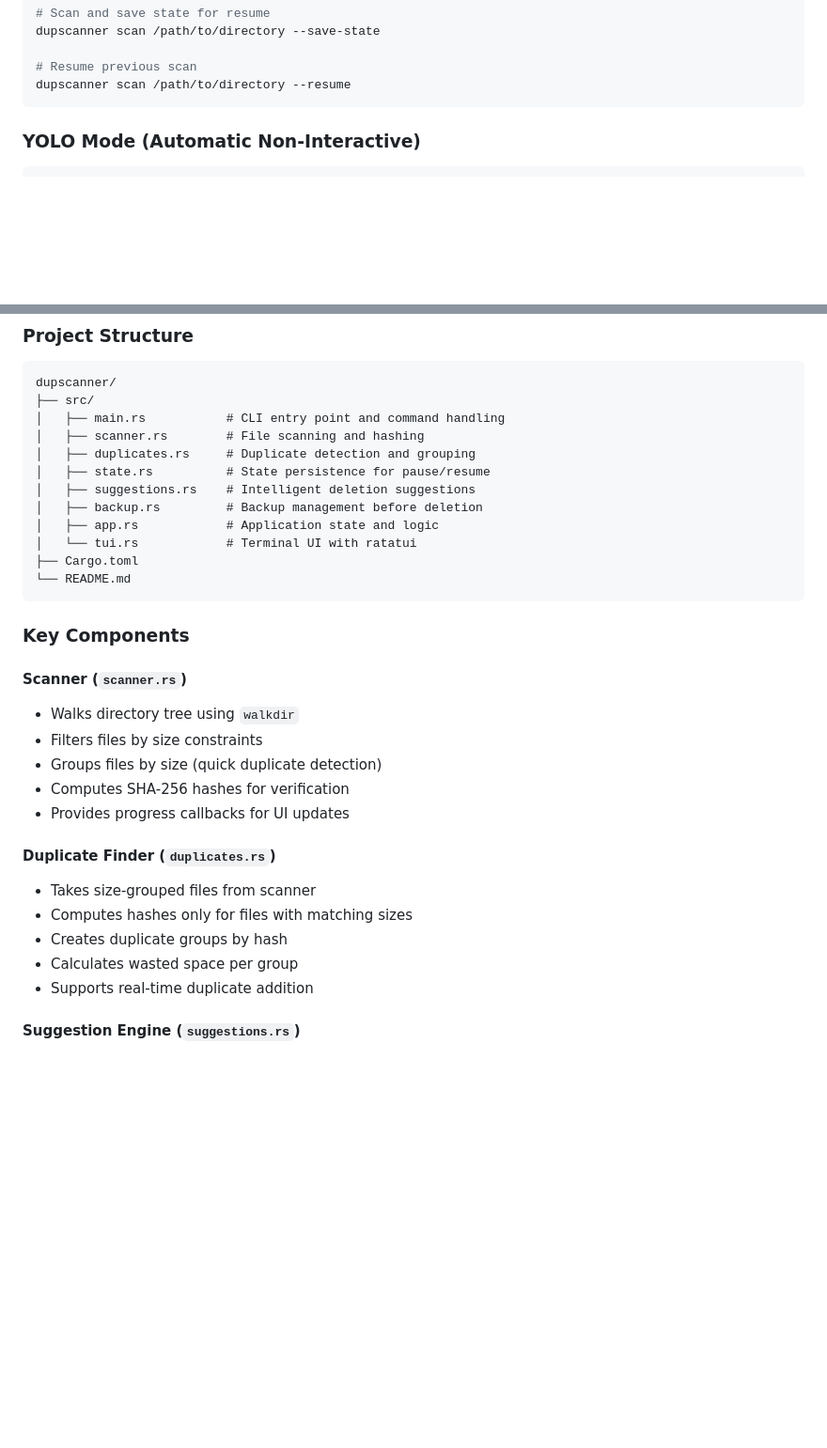
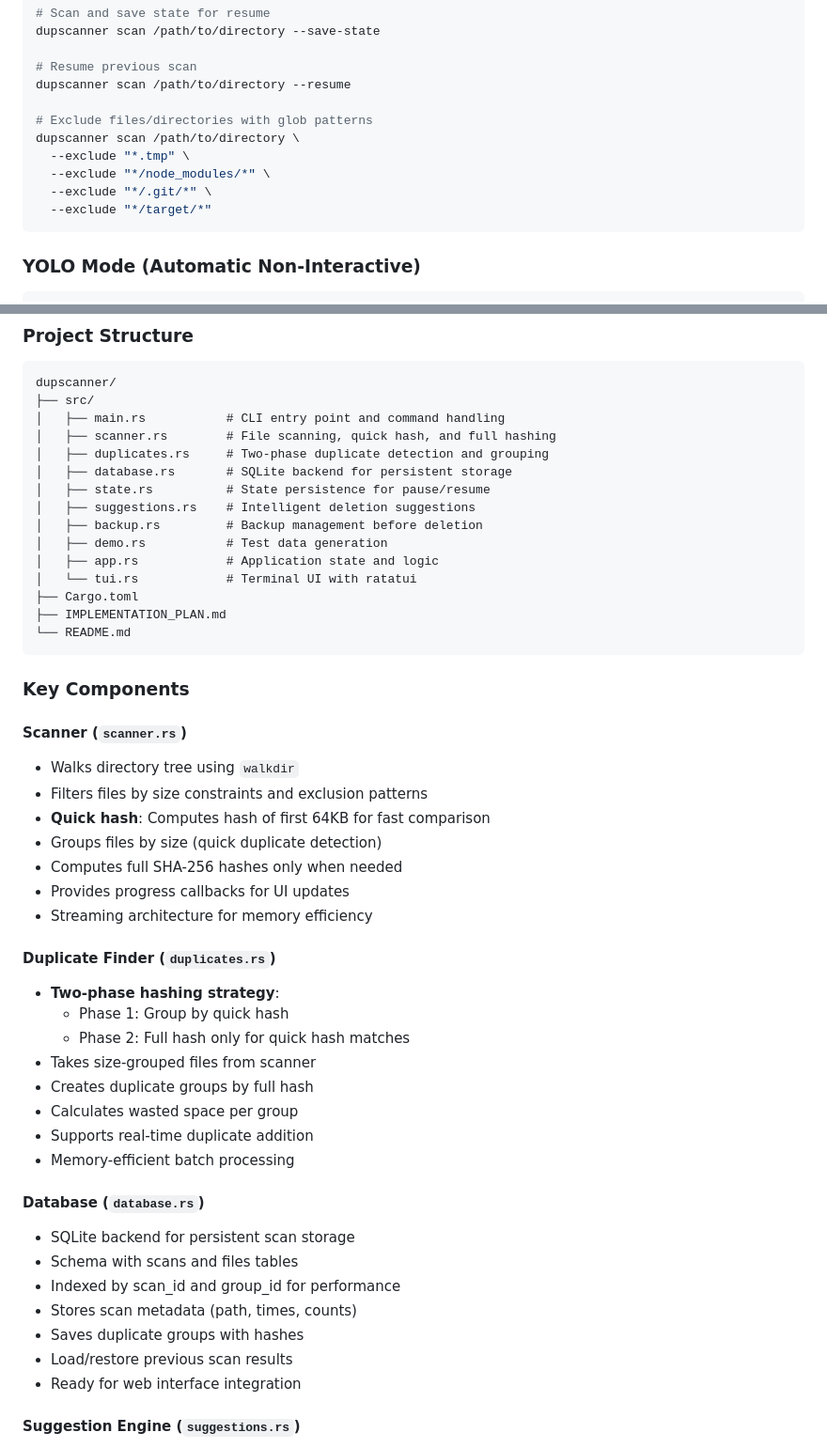
Before and after one commit to johnhenry/dupscanner, a Markdown page: README.md, 2 parts joined by grey strips. Shown at 94% size. Rendered like a GitHub page; blank space fills up the shorter version.

````diff
--- a/README.md
+++ b/README.md
@@ -78,6 +115,13 @@ dupscanner scan /path/to/directory --save-state
 
 # Resume previous scan
 dupscanner scan /path/to/directory --resume
+
+# Exclude files/directories with glob patterns
+dupscanner scan /path/to/directory \
+  --exclude "*.tmp" \
+  --exclude "*/node_modules/*" \
+  --exclude "*/.git/*" \
+  --exclude "*/target/*"
 ```
 
 ### YOLO Mode (Automatic Non-Interactive)
@@ -175,14 +219,17 @@ dupscanner list
 dupscanner/
 ├── src/
 │   ├── main.rs           # CLI entry point and command handling
-│   ├── scanner.rs        # File scanning and hashing
-│   ├── duplicates.rs     # Duplicate detection and grouping
+│   ├── scanner.rs        # File scanning, quick hash, and full hashing
+│   ├── duplicates.rs     # Two-phase duplicate detection and grouping
+│   ├── database.rs       # SQLite backend for persistent storage
 │   ├── state.rs          # State persistence for pause/resume
 │   ├── suggestions.rs    # Intelligent deletion suggestions
 │   ├── backup.rs         # Backup management before deletion
+│   ├── demo.rs           # Test data generation
 │   ├── app.rs            # Application state and logic
 │   └── tui.rs            # Terminal UI with ratatui
 ├── Cargo.toml
+├── IMPLEMENTATION_PLAN.md
 └── README.md
 ```
 
@@ -190,17 +237,31 @@ dupscanner/
 
 #### Scanner (`scanner.rs`)
 - Walks directory tree using `walkdir`
-- Filters files by size constraints
+- Filters files by size constraints and exclusion patterns
+- **Quick hash**: Computes hash of first 64KB for fast comparison
 - Groups files by size (quick duplicate detection)
-- Computes SHA-256 hashes for verification
+- Computes full SHA-256 hashes only when needed
 - Provides progress callbacks for UI updates
+- Streaming architecture for memory efficiency
 
 #### Duplicate Finder (`duplicates.rs`)
+- **Two-phase hashing strategy**:
+  - Phase 1: Group by quick hash
+  - Phase 2: Full hash only for quick hash matches
 - Takes size-grouped files from scanner
-- Computes hashes only for files with matching sizes
-- Creates duplicate groups by hash
+- Creates duplicate groups by full hash
 - Calculates wasted space per group
 - Supports real-time duplicate addition
+- Memory-efficient batch processing
+
+#### Database (`database.rs`)
+- SQLite backend for persistent scan storage
+- Schema with scans and files tables
+- Indexed by scan_id and group_id for performance
+- Stores scan metadata (path, times, counts)
+- Saves duplicate groups with hashes
+- Load/restore previous scan results
+- Ready for web interface integration
 
 #### Suggestion Engine (`suggestions.rs`)
 - Analyzes file metadata and paths
````
Also changed, not shown: other parts of README.md (+71 -18 lines).
